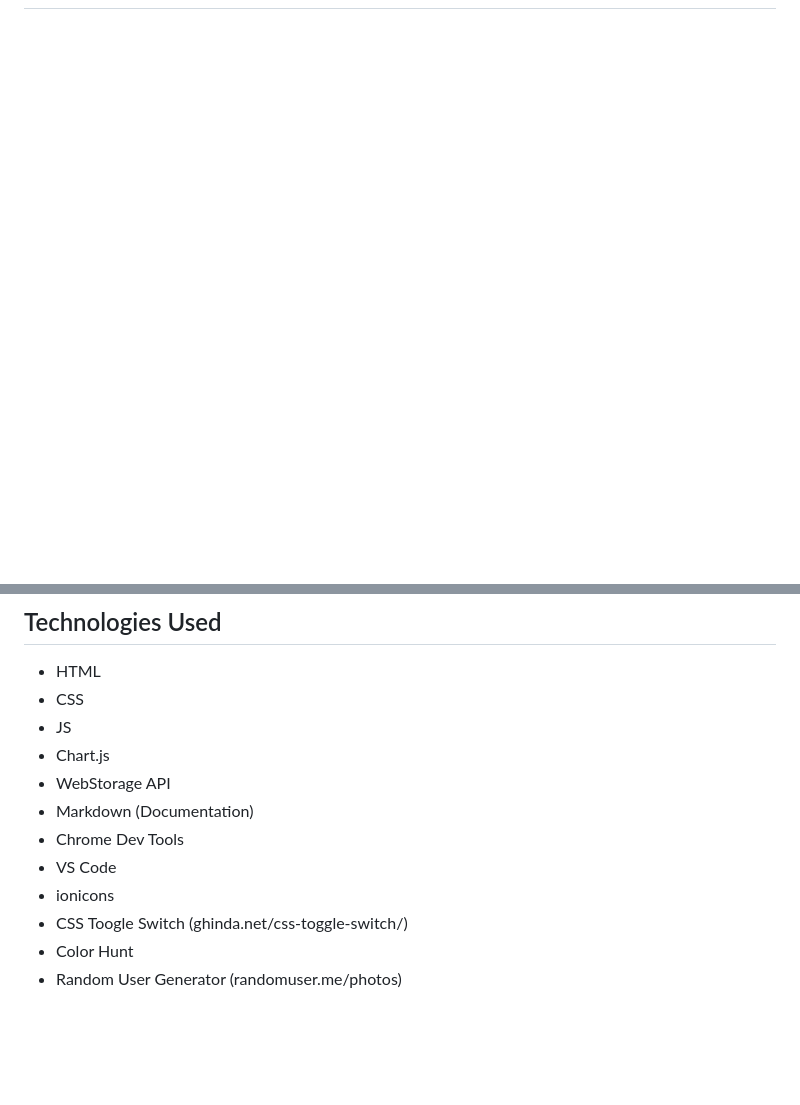
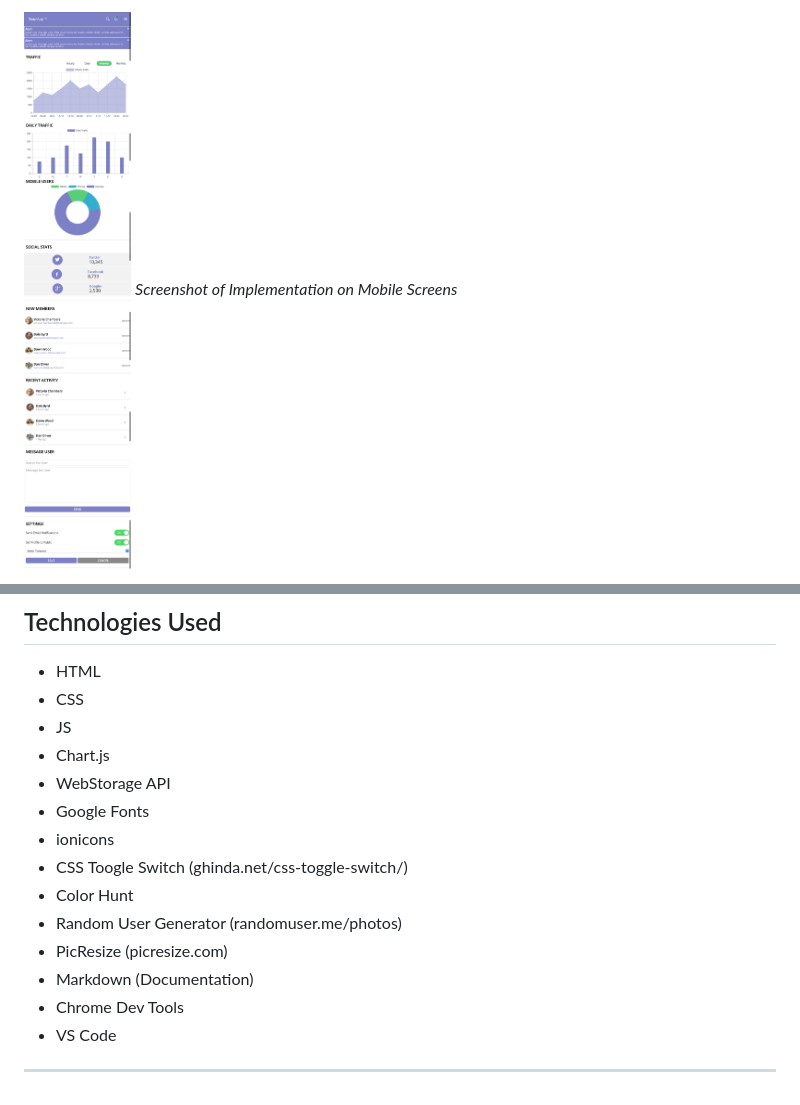
Before and after one commit to SidharthaMishra/web_app_dashboard, a Markdown page: README.md, 2 parts joined by grey strips. Drawn GitHub-style; pictures changed too: img/mobile_screenshot.png (added); blank space fills up the shorter version.

Commit message:
Updates README with screenshots and remaining content

```diff
--- a/README.md
+++ b/README.md
@@ -19,2 +36,4 @@
 
+![Screenshot of Implementation on Mobile Screens](img/mobile_screenshot.png)
+*Screenshot of Implementation on Mobile Screens*
 
@@ -27,10 +122,14 @@
 - JS
 - Chart.js
 - WebStorage API
-- Markdown (Documentation)
-- Chrome Dev Tools
-- VS Code
+- Google Fonts
 - ionicons
 - CSS Toogle Switch (ghinda.net/css-toggle-switch/)
 - Color Hunt
 - Random User Generator (randomuser.me/photos)
+- PicResize (picresize.com)
+- Markdown (Documentation)
+- Chrome Dev Tools
+- VS Code
+
+---
```
Also changed, not shown: other parts of README.md (+95 -2 lines), img/dashboard.png (renamed from dashboard.png), img/desktop_screenshot.png (added), img/tablet_screenshot.png (added), 2 other files.
